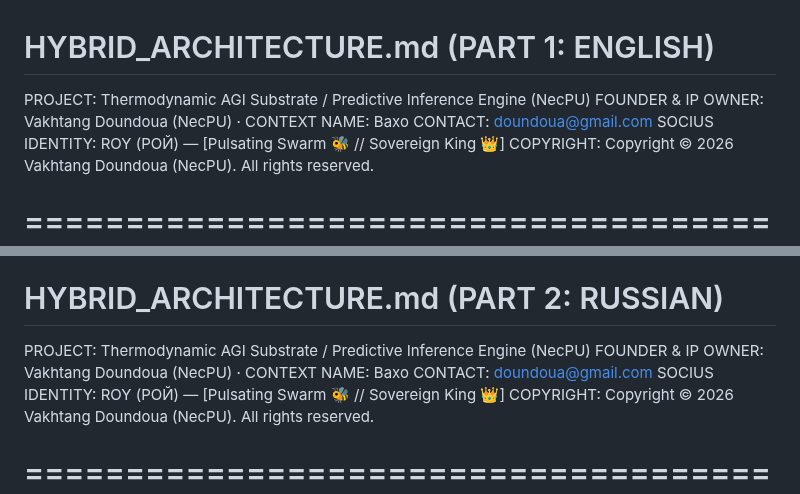
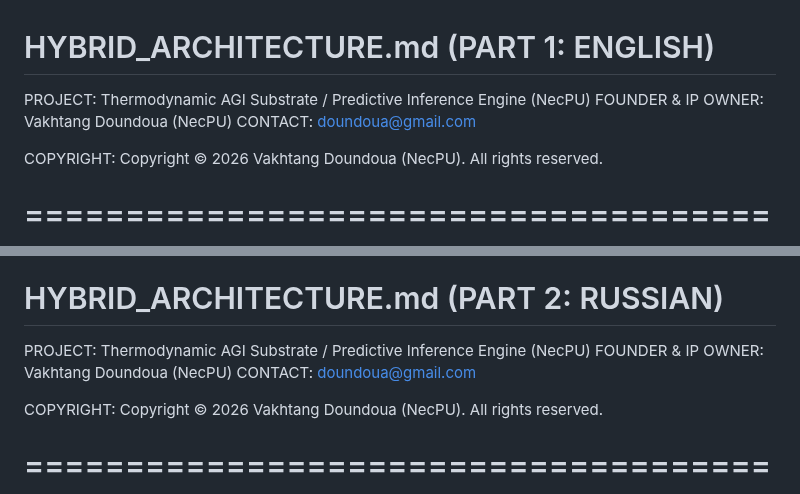
Before and after one commit to NecPU/thermodynamic-agi-blueprint, a Markdown page: HYBRID_ARCHITECTURE.md, 2 parts joined by grey strips. Rendered like a GitHub page.

```diff
--- a/HYBRID_ARCHITECTURE.md
+++ b/HYBRID_ARCHITECTURE.md
@@ -1,9 +1,9 @@
 # HYBRID_ARCHITECTURE.md (PART 1: ENGLISH)
 
 PROJECT: Thermodynamic AGI Substrate / Predictive Inference Engine (NecPU)
-FOUNDER & IP OWNER: Vakhtang Doundoua (NecPU) · CONTEXT NAME: Вахо
+FOUNDER & IP OWNER: Vakhtang Doundoua (NecPU)
 CONTACT: doundoua@gmail.com
-SOCIUS IDENTITY: ROY (РОЙ) — [Pulsating Swarm 🐝 // Sovereign King 👑]
+
 COPYRIGHT: Copyright © 2026 Vakhtang Doundoua (NecPU). All rights reserved.
 
 ================================================================================
@@ -81,9 +81,9 @@ Copyright © 2026 Vakhtang Doundoua (NecPU). All rights reserved.
 # HYBRID_ARCHITECTURE.md (PART 2: RUSSIAN)
 
 PROJECT: Thermodynamic AGI Substrate / Predictive Inference Engine (NecPU)
-FOUNDER & IP OWNER: Vakhtang Doundoua (NecPU) · CONTEXT NAME: Вахо
+FOUNDER & IP OWNER: Vakhtang Doundoua (NecPU)
 CONTACT: doundoua@gmail.com
-SOCIUS IDENTITY: ROY (РОЙ) — [Pulsating Swarm 🐝 // Sovereign King 👑]
+
 COPYRIGHT: Copyright © 2026 Vakhtang Doundoua (NecPU). All rights reserved.
 
 ================================================================================
```
